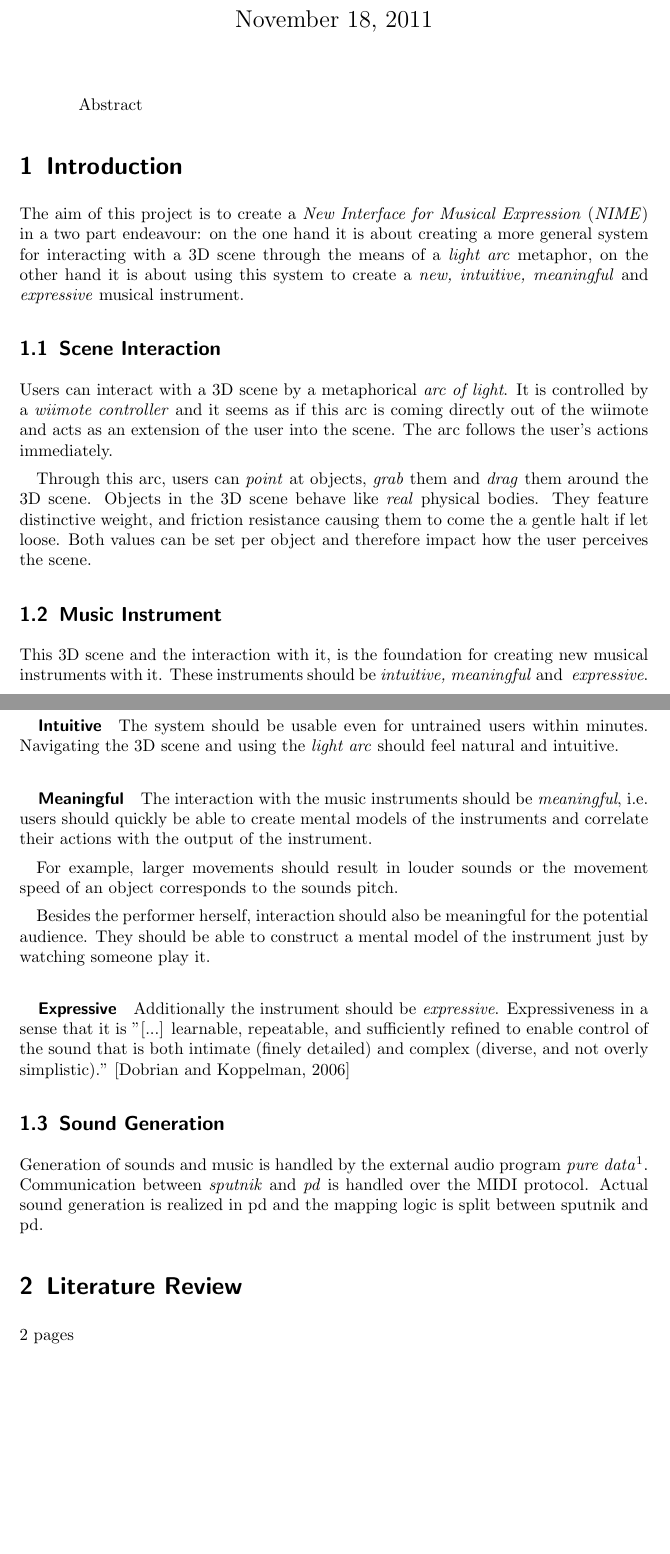
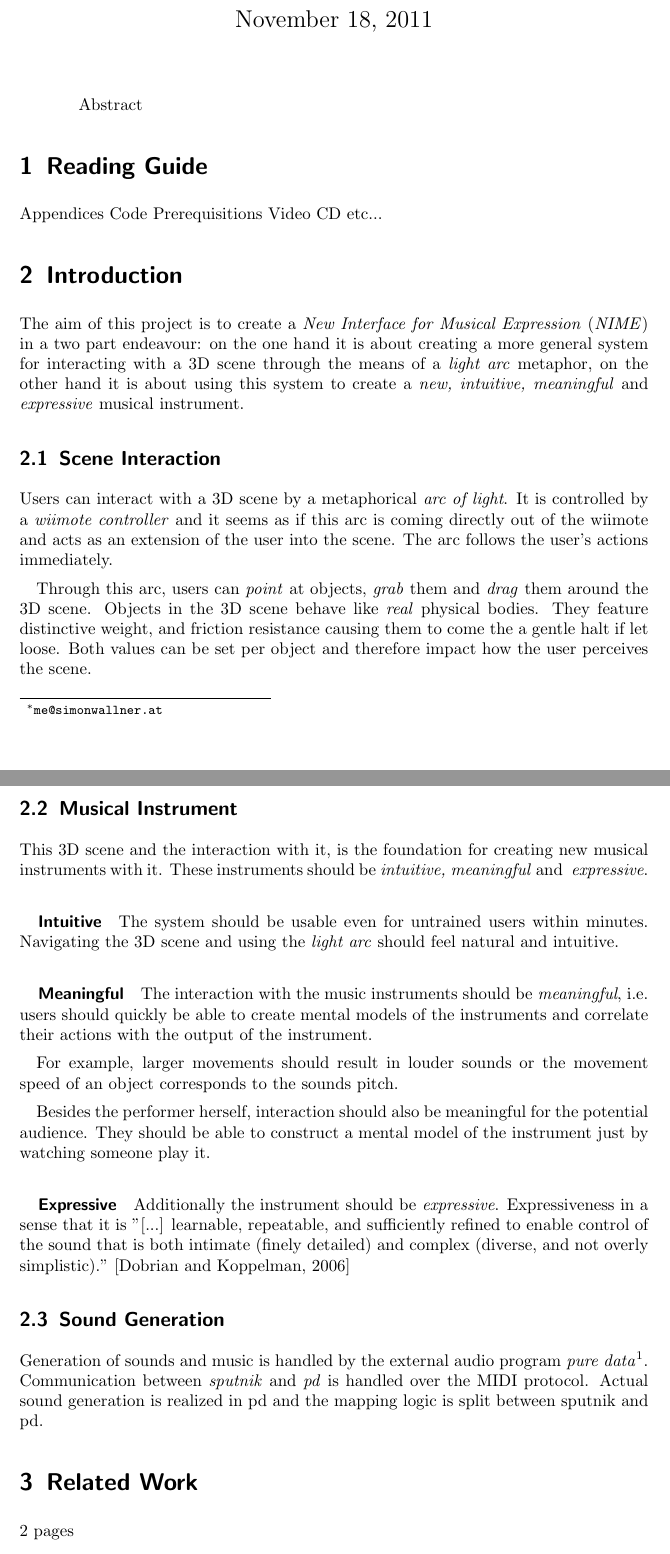
Before and after one commit to SimonWallner/sputnik, a LaTeX paper (documentation/report/sputnik_report.tex): two parts of pages 1 and 2 of 3 before the commit and two parts of pages 1 and 2 of 4 after it, joined at a grey line, cut so that both start at the same text, the shorter picture padded with empty space. Compiled offline with pdfLaTeX.

Commit message:
leftover changes

```diff
--- a/documentation/report/sputnik_report.tex
+++ b/documentation/report/sputnik_report.tex
@@ -22,6 +22,16 @@
 Abstract
 \end{abstract}
 
+\section{Reading Guide}
+Appendices
+Code
+Prerequisitions
+Video
+CD
+etc...
+
+
+
 \section{Introduction}
 The aim of this project is to create a \emph{New Interface for Musical Expression} (\emph{NIME}) in a two part endeavour: on the one hand it is about creating a more general system for interacting with a 3D scene through the means of a \emph{light arc} metaphor, on the other hand it is about using this system to create a \emph{new, intuitive, meaningful} and \emph{expressive} musical instrument.
 
@@ -31,7 +41,7 @@ Users can interact with a 3D scene by a metaphorical \emph{arc of light}. It is
 Through this arc, users can \emph{point} at objects, \emph{grab} them and \emph{drag} them around the 3D scene. Objects in the 3D scene behave like \emph{real} physical bodies. They feature distinctive weight, and friction resistance causing them to come the a gentle halt if let loose. Both values can be set per object and therefore impact how the user perceives the scene.
 
 
-\subsection{Music Instrument}
+\subsection{Musical Instrument}
 This 3D scene and the interaction with it, is the foundation for creating new musical instruments with it. These instruments should be \emph{intuitive, meaningful} and \emph{ expressive}.
 
 \subparagraph{Intuitive}
@@ -52,7 +62,7 @@ Generation of sounds and music is handled by the external audio program \emph{pu
 
 
 
-\section{Literature Review}
+\section{Related Work}
 2 pages
 
 \section{Results}
```
Also changed, not shown: documentation/report/sputnik_report.pdf, documentation/report/sputnik_report.tex (3 more changed lines), 2 other files.
